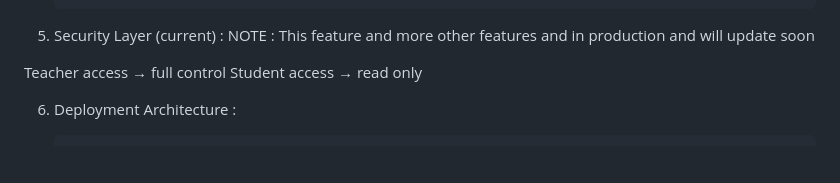
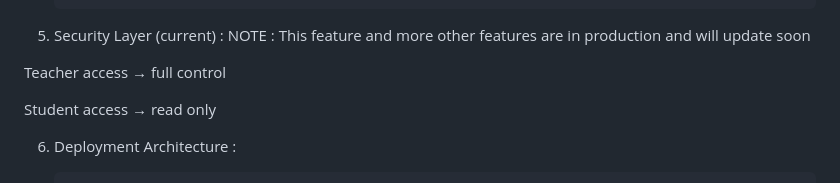
Before and after one commit to ejazshaikh-devops/3-Tier-web-application-Student-Attendance-System-, a Markdown page: README.md, the part around the change. Rendered like a GitHub page; blank space fills up the shorter version.

Commit message:
Fix grammatical error in README note

```diff
--- a/README.md
+++ b/README.md
@@ -101,9 +101,10 @@ Same process as first project
               dist/
 
  5. Security Layer (current) :
-NOTE : This feature and more other features and in production and will update soon
+NOTE : This feature and more other features are in production and will update soon
 
 Teacher access → full control
+
 Student access → read only
 
 6. Deployment Architecture :
```
